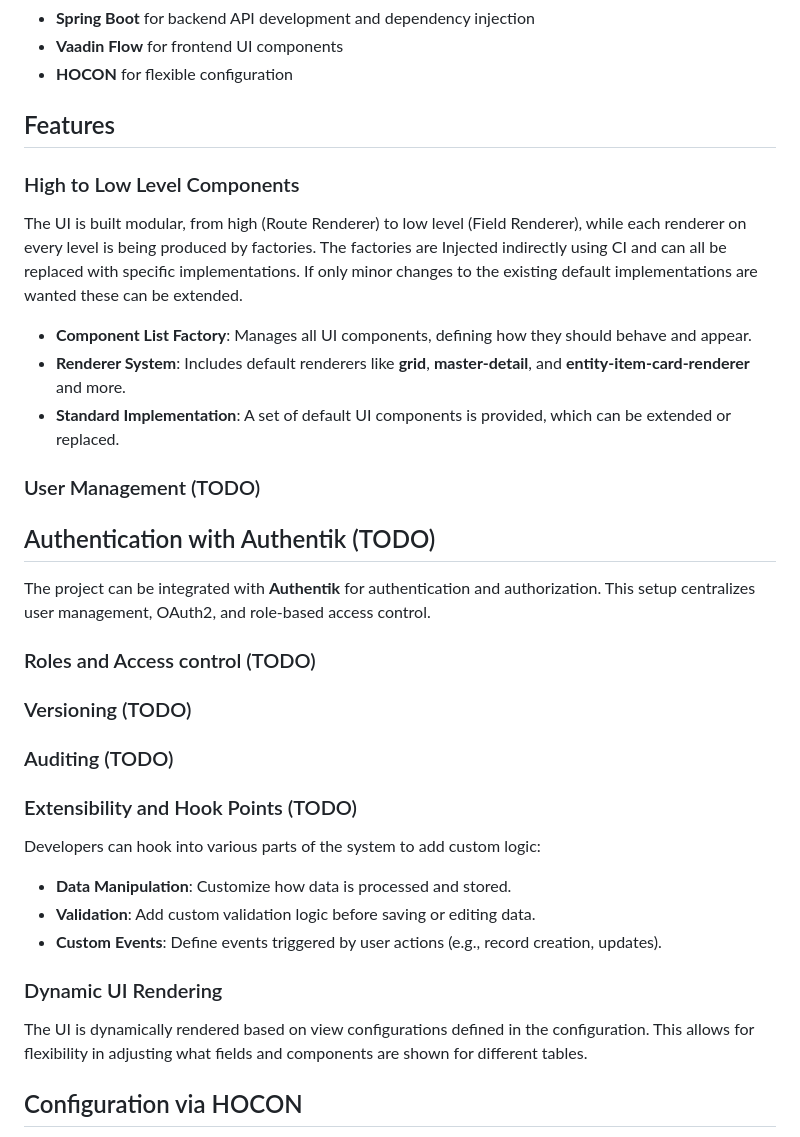
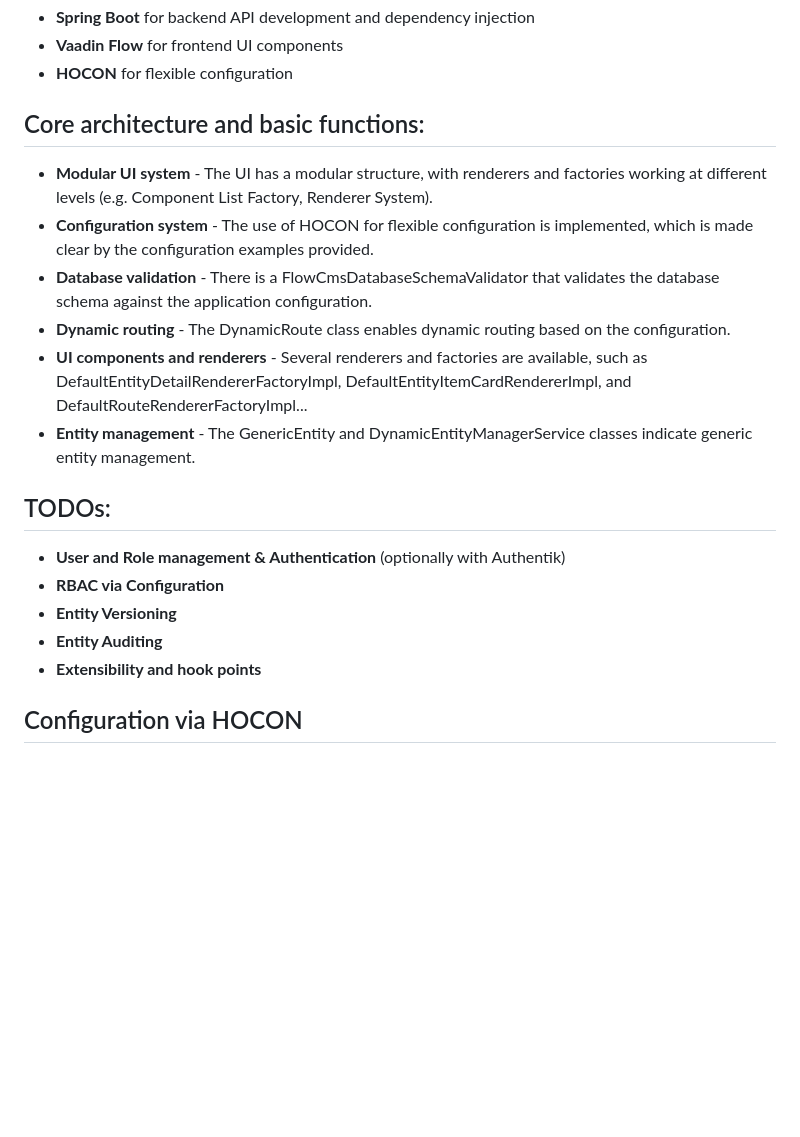
Before and after one commit to appreciated/vortex-crud, a Markdown page: README.md, the part around one of its changes. Rendered like a GitHub page; blank space fills up the shorter version.

Commit message:
Aktualisiere README

```diff
--- a/README.md
+++ b/README.md
@@ -8,35 +8,20 @@ FlowCMS is a flexible framework for building applications of many kinds. The fra
 - **Vaadin Flow** for frontend UI components
 - **HOCON** for flexible configuration
 
-## Features
+## Core architecture and basic functions:
+ -  **Modular UI system** - The UI has a modular structure, with renderers and factories working at different levels (e.g. Component List Factory, Renderer System).
+ -  **Configuration system** - The use of HOCON for flexible configuration is implemented, which is made clear by the configuration examples provided.
+ -  **Database validation** - There is a FlowCmsDatabaseSchemaValidator that validates the database schema against the application configuration.
+ -  **Dynamic routing** - The DynamicRoute class enables dynamic routing based on the configuration.
+ -  **UI components and renderers** - Several renderers and factories are available, such as DefaultEntityDetailRendererFactoryImpl, DefaultEntityItemCardRendererImpl, and DefaultRouteRendererFactoryImpl...
+ -  **Entity management** - The GenericEntity and DynamicEntityManagerService classes indicate generic entity management.
 
-### High to Low Level Components
-The UI is built modular, from high (Route Renderer) to low level (Field Renderer), while each renderer on every level is being produced by factories.
-The factories are Injected indirectly using CI and can all be replaced with specific implementations. If only minor changes to the existing default implementations are wanted these can be extended.
-- **Component List Factory**: Manages all UI components, defining how they should behave and appear.
-- **Renderer System**: Includes default renderers like **grid**, **master-detail**, and **entity-item-card-renderer** and more.
-- **Standard Implementation**: A set of default UI components is provided, which can be extended or replaced.
-
-### User Management (TODO)
-
-## Authentication with Authentik (TODO)
-
-The project can be integrated with **Authentik** for authentication and authorization. This setup centralizes user management, OAuth2, and role-based access control.
-
-### Roles and Access control (TODO)
-
-### Versioning (TODO)
-
-### Auditing (TODO)
-
-### Extensibility and Hook Points (TODO)
-Developers can hook into various parts of the system to add custom logic:
-- **Data Manipulation**: Customize how data is processed and stored.
-- **Validation**: Add custom validation logic before saving or editing data.
-- **Custom Events**: Define events triggered by user actions (e.g., record creation, updates).
-
-### Dynamic UI Rendering
-The UI is dynamically rendered based on view configurations defined in the configuration. This allows for flexibility in adjusting what fields and components are shown for different tables.
+## TODOs:
+- **User and Role management & Authentication** (optionally with Authentik)
+- **RBAC via Configuration**
+- **Entity Versioning**
+- **Entity Auditing**
+- **Extensibility and hook points**
 
 ## Configuration via HOCON
 The system supports view configuration where layouts and fields are defined in a HOCON file.
```
Also changed, not shown: other parts of README.md (+0 -1 lines).
